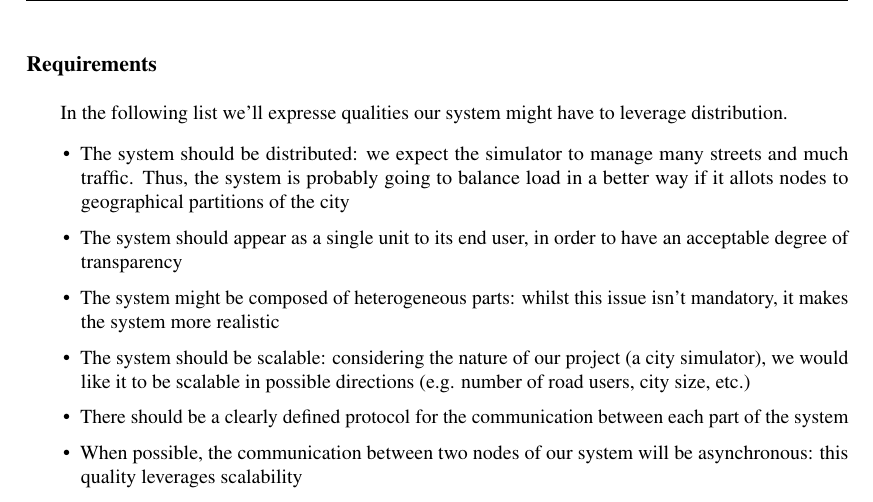
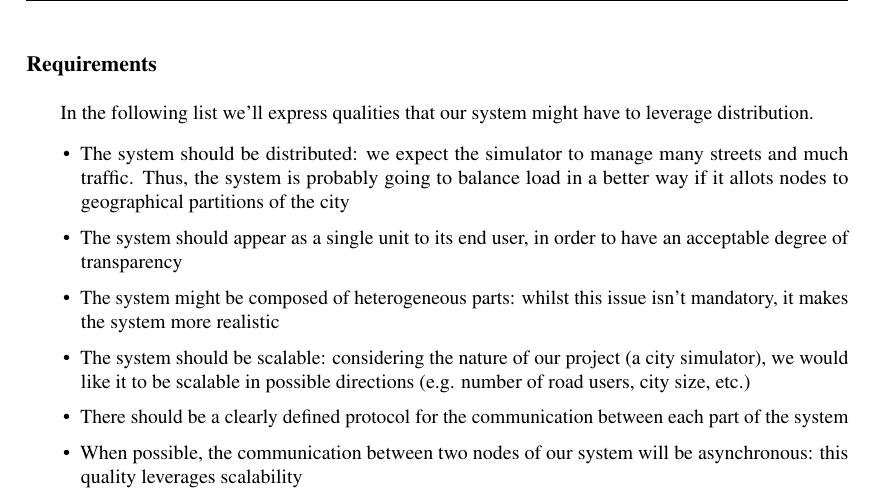
Before and after one commit to StefanoMunari/acts-docs, a LaTeX document (report.tex, which reads sections/problemAnalysis.tex): part of page 8 of 10, cut so that both start at the same text. Compiled offline with pdfLaTeX.

Commit message:
docs: review - Distribution grammatical fix See: #7

```diff
--- a/sections/problemAnalysis.tex
+++ b/sections/problemAnalysis.tex
@@ -70,8 +70,7 @@ Hence, in this section we'll discuss about how we analyzed distribution issues.
 
 \paragraph{Requirements} \mbox{} \\
 
-In the following list we'll expresse qualities our system might have to
-leverage distribution.
+In the following list we’ll express qualities that our system might have to leverage distribution.
 
 \begin{itemize}
 \item The system should be distributed: we expect the simulator to manage many
```
